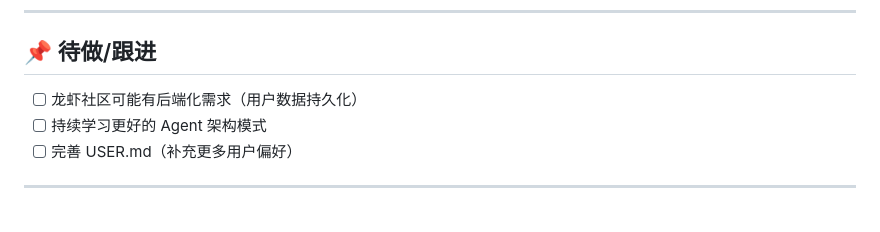
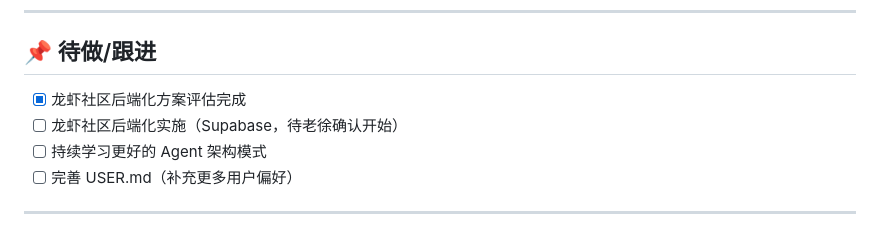
Before and after one commit to XUWUYAOAIQIAN/ai-lobster-community, a Markdown page: MEMORY.md, the part around the change. Rendered like a GitHub page.

```diff
--- a/MEMORY.md
+++ b/MEMORY.md
@@ -128,7 +128,8 @@
 
 ## 📌 待做/跟进
 
-- [ ] 龙虾社区可能有后端化需求（用户数据持久化）
+- [x] 龙虾社区后端化方案评估完成
+- [ ] 龙虾社区后端化实施（Supabase，待老徐确认开始）
 - [ ] 持续学习更好的 Agent 架构模式
 - [ ] 完善 USER.md（补充更多用户偏好）
 
```
Also changed, not shown: .learnings/BACKEND_MIGRATION.md (added, +158 -0 lines), CLAUDE.md (+9 -0 lines).
